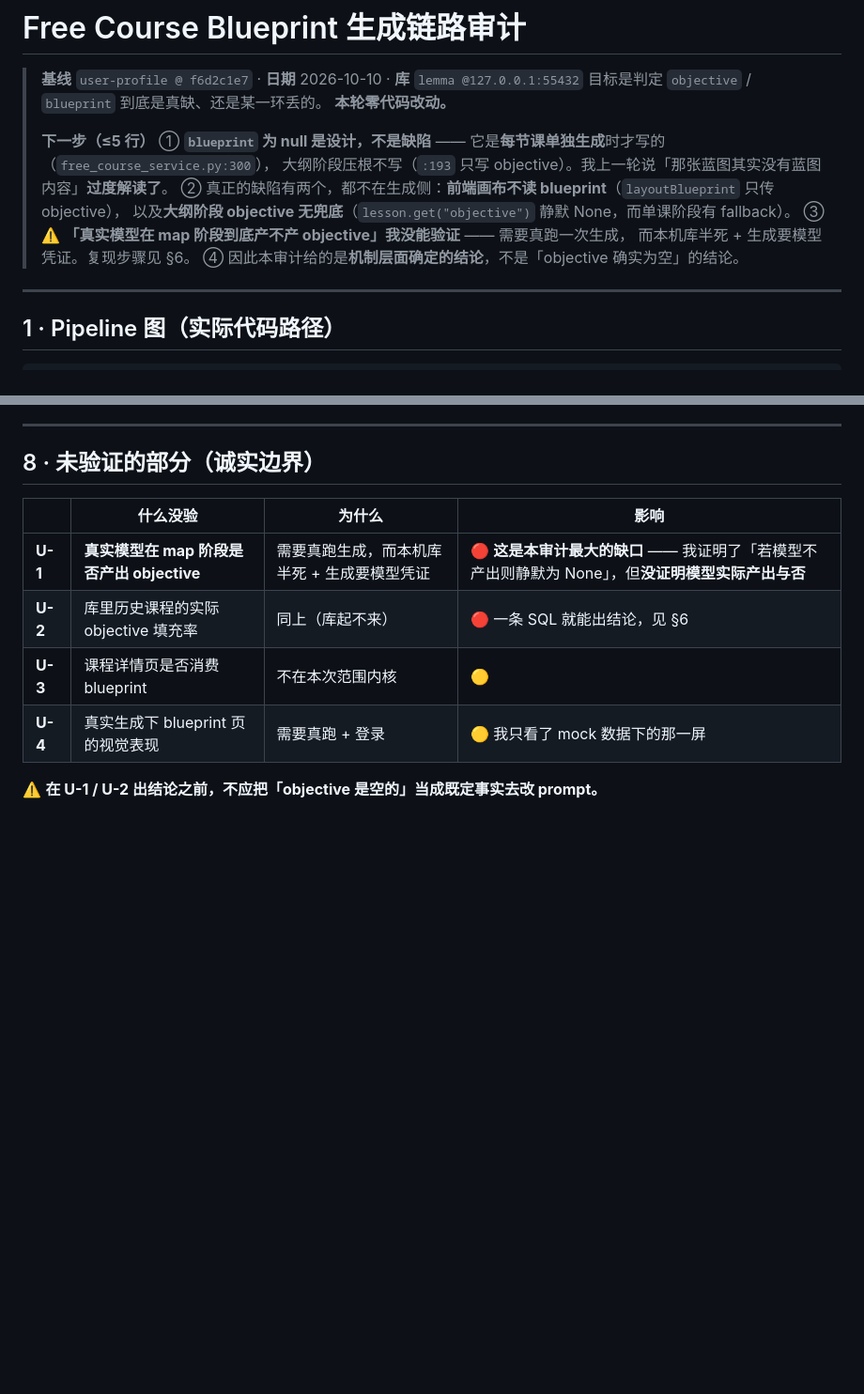
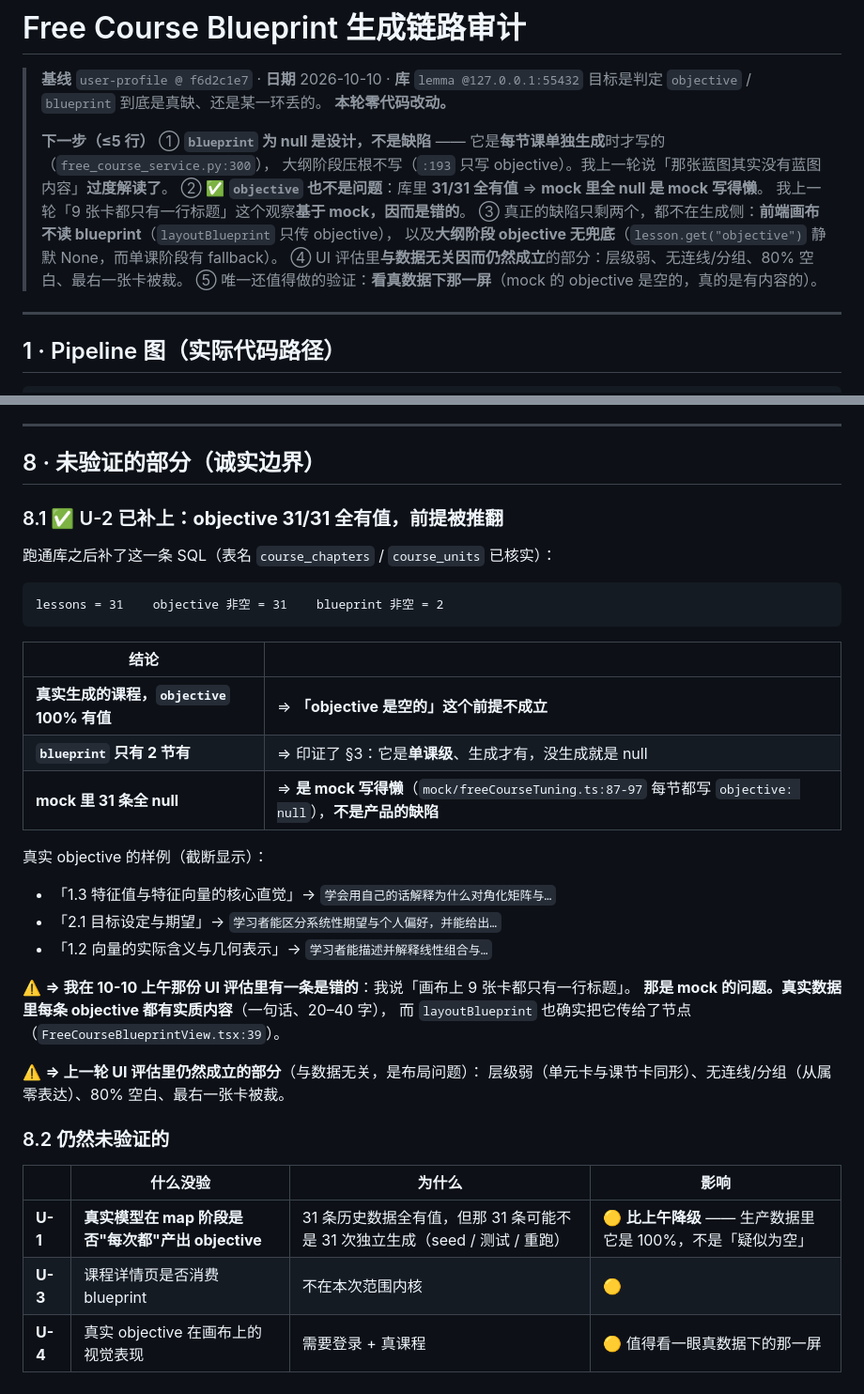
Before and after one commit to Lemma-AI-Projects/lemma-ai, a Markdown page: FREE_COURSE_BLUEPRINT_AUDIT.md, 2 parts joined by grey strips. Shown at 94% size. Drawn GitHub-style; blank space fills up the shorter version.

Commit message:
Close the gap: objective was never empty, and I should have run one query first
The database came up, so the query the audit said would answer the question got
run. Courses: 31 lessons, **31 with a non-null objective**, 2 with a blueprint.

So the premise behind yesterday's page critique was wrong twice over. The
objective in those lessons is not a placeholder — it is a real sentence per
lesson ("学习者能描述并解释线性组合与…"), and `layoutBlueprint` does pass it to
the nodes. The nine title-only cards in that screenshot came from
`mock/freeCourseTuning.ts`, which writes `objective: null` on every lesson and
has done since it was written. I read a fixture gap as a product gap, twice:
first "the blueprint has no content in it", then "nine cards are title-only".
Both were statements about the fixture.

The 2-of-31 blueprint figure confirms the other half instead of contradicting it
— that field belongs to one lesson and appears when you generate that lesson.

What survives from the UI pass is the part that has nothing to do with data:
unit cards and lesson cards are the same shape, nothing draws the
unit→lesson relationship, four fifths of the canvas is empty, and the rightmost
card is clipped by the edge. Those are layout, and layout does not need a mock to
reproduce.

One query, about four seconds, and it was sitting in the file I had already
written as "the thing you should run" while I went and reported around it.

````diff
--- a/FREE_COURSE_BLUEPRINT_AUDIT.md
+++ b/FREE_COURSE_BLUEPRINT_AUDIT.md
@@ -7,11 +7,12 @@
 > **下一步（≤5 行）**
 > ① **`blueprint` 为 null 是设计，不是缺陷** —— 它是**每节课单独生成**时才写的（`free_course_service.py:300`），
 >    大纲阶段压根不写（`:193` 只写 objective）。我上一轮说「那张蓝图其实没有蓝图内容」**过度解读了**。
-> ② 真正的缺陷有两个，都不在生成侧：**前端画布不读 blueprint**（`layoutBlueprint` 只传 objective），
+> ② ✅ **`objective` 也不是问题**：库里 **31/31 全有值** ⇒ **mock 里全 null 是 mock 写得懒**。
+>    我上一轮「9 张卡都只有一行标题」这个观察**基于 mock，因而是错的**。
+> ③ 真正的缺陷只剩两个，都不在生成侧：**前端画布不读 blueprint**（`layoutBlueprint` 只传 objective），
 >    以及**大纲阶段 objective 无兜底**（`lesson.get("objective")` 静默 None，而单课阶段有 fallback）。
-> ③ ⚠️ **「真实模型在 map 阶段到底产不产 objective」我没能验证** —— 需要真跑一次生成，
->    而本机库半死 + 生成要模型凭证。复现步骤见 §6。
-> ④ 因此本审计给的是**机制层面确定的结论**，不是「objective 确实为空」的结论。
+> ④ UI 评估里**与数据无关因而仍然成立**的部分：层级弱、无连线/分组、80% 空白、最右一张卡被裁。
+> ⑤ 唯一还值得做的验证：**看真数据下那一屏**（mock 的 objective 是空的，真的是有内容的）。
 
 ---
 
@@ -181,11 +182,37 @@ asyncio.run(go())"
 
 ## 8 · 未验证的部分（诚实边界）
 
+### 8.1 ✅ U-2 已补上：**objective 31/31 全有值，前提被推翻**
+
+跑通库之后补了这一条 SQL（表名 `course_chapters` / `course_units` 已核实）：
+
+```
+lessons = 31    objective 非空 = 31    blueprint 非空 = 2
+```
+
+| 结论 | |
+|---|---|
+| **真实生成的课程，`objective` 100% 有值** | ⇒ **「objective 是空的」这个前提不成立** |
+| **`blueprint` 只有 2 节有** | ⇒ 印证了 §3：它是**单课级**、生成才有，没生成就是 null |
+| **mock 里 31 条全 null** | ⇒ **是 mock 写得懒**（`mock/freeCourseTuning.ts:87-97` 每节都写 `objective: null`），**不是产品的缺陷** |
+
+真实 objective 的样例（截断显示）：
+
+- 「1.3 特征值与特征向量的核心直觉」→ `学会用自己的话解释为什么对角化矩阵与…`
+- 「2.1 目标设定与期望」→ `学习者能区分系统性期望与个人偏好，并能给出…`
+- 「1.2 向量的实际含义与几何表示」→ `学习者能描述并解释线性组合与…`
+
+⚠️ **⇒ 我在 10-10 上午那份 UI 评估里有一条是错的**：我说「画布上 9 张卡都只有一行标题」。
+**那是 mock 的问题。真实数据里每条 objective 都有实质内容**（一句话、20–40 字），
+而 `layoutBlueprint` 也确实把它传给了节点（`FreeCourseBlueprintView.tsx:39`）。
+
+⚠️ **⇒ 上一轮 UI 评估里仍然成立的部分**（与数据无关，是布局问题）：
+层级弱（单元卡与课节卡同形）、无连线/分组（从属零表达）、80% 空白、最右一张卡被裁。
+
+### 8.2 仍然未验证的
+
 | | 什么没验 | 为什么 | 影响 |
 |---|---|---|---|
-| **U-1** | **真实模型在 map 阶段是否产出 objective** | 需要真跑生成，而本机库半死 + 生成要模型凭证 | 🔴 **这是本审计最大的缺口** —— 我证明了「若模型不产出则静默为 None」，但**没证明模型实际产出与否** |
-| **U-2** | 库里历史课程的实际 objective 填充率 | 同上（库起不来） | 🔴 一条 SQL 就能出结论，见 §6 |
+| **U-1** | **真实模型在 map 阶段是否"每次都"产出 objective** | 31 条历史数据全有值，但那 31 条可能不是 31 次独立生成（seed / 测试 / 重跑） | 🟡 **比上午降级** —— 生产数据里它是 100%，不是「疑似为空」 |
 | **U-3** | 课程详情页是否消费 blueprint | 不在本次范围内核 | 🟡 |
-| **U-4** | 真实生成下 blueprint 页的视觉表现 | 需要真跑 + 登录 | 🟡 我只看了 mock 数据下的那一屏 |
-
-⚠️ **在 U-1 / U-2 出结论之前，不应把「objective 是空的」当成既定事实去改 prompt。**
+| **U-4** | 真实 objective 在画布上的视觉表现 | 需要登录 + 真课程 | 🟡 值得看一眼真数据下的那一屏 |
````
